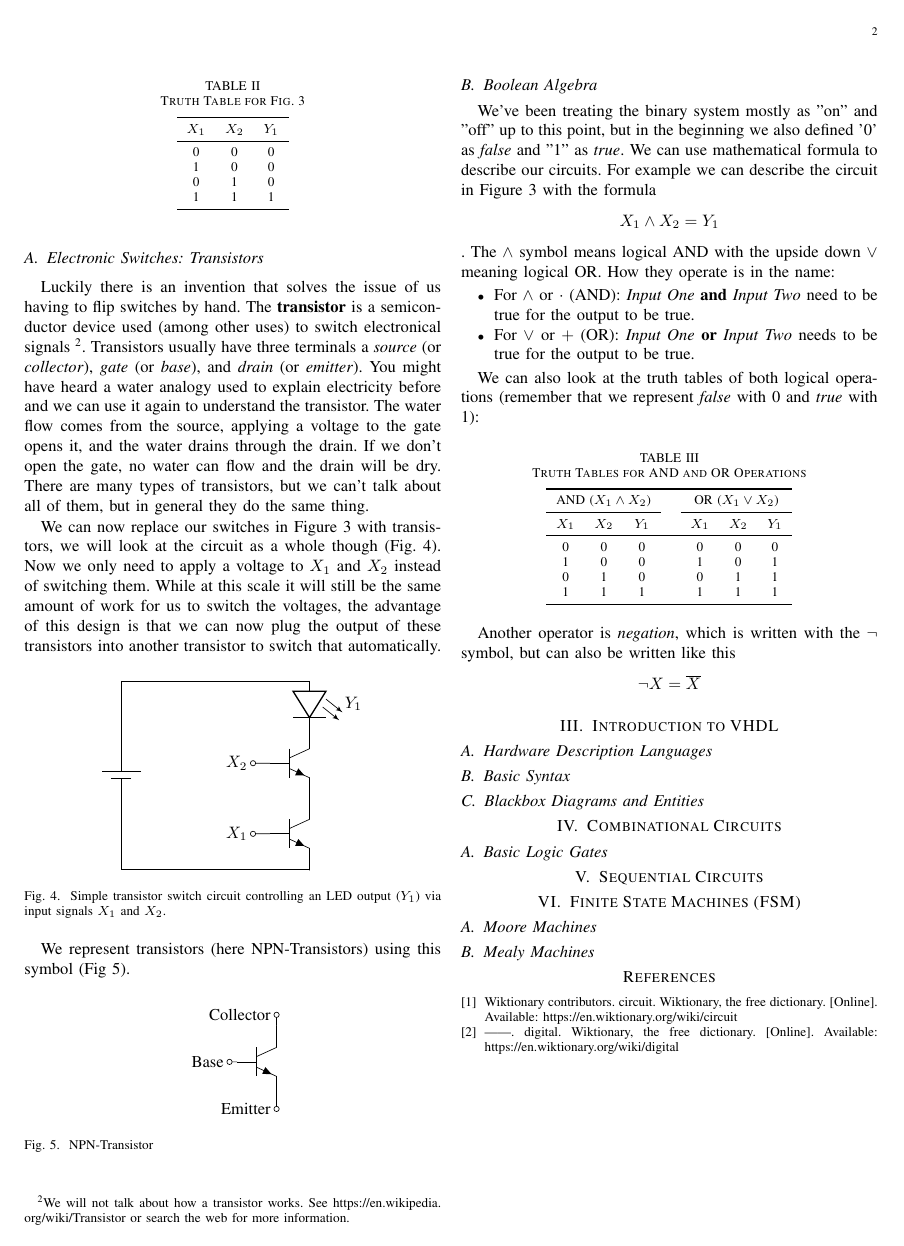
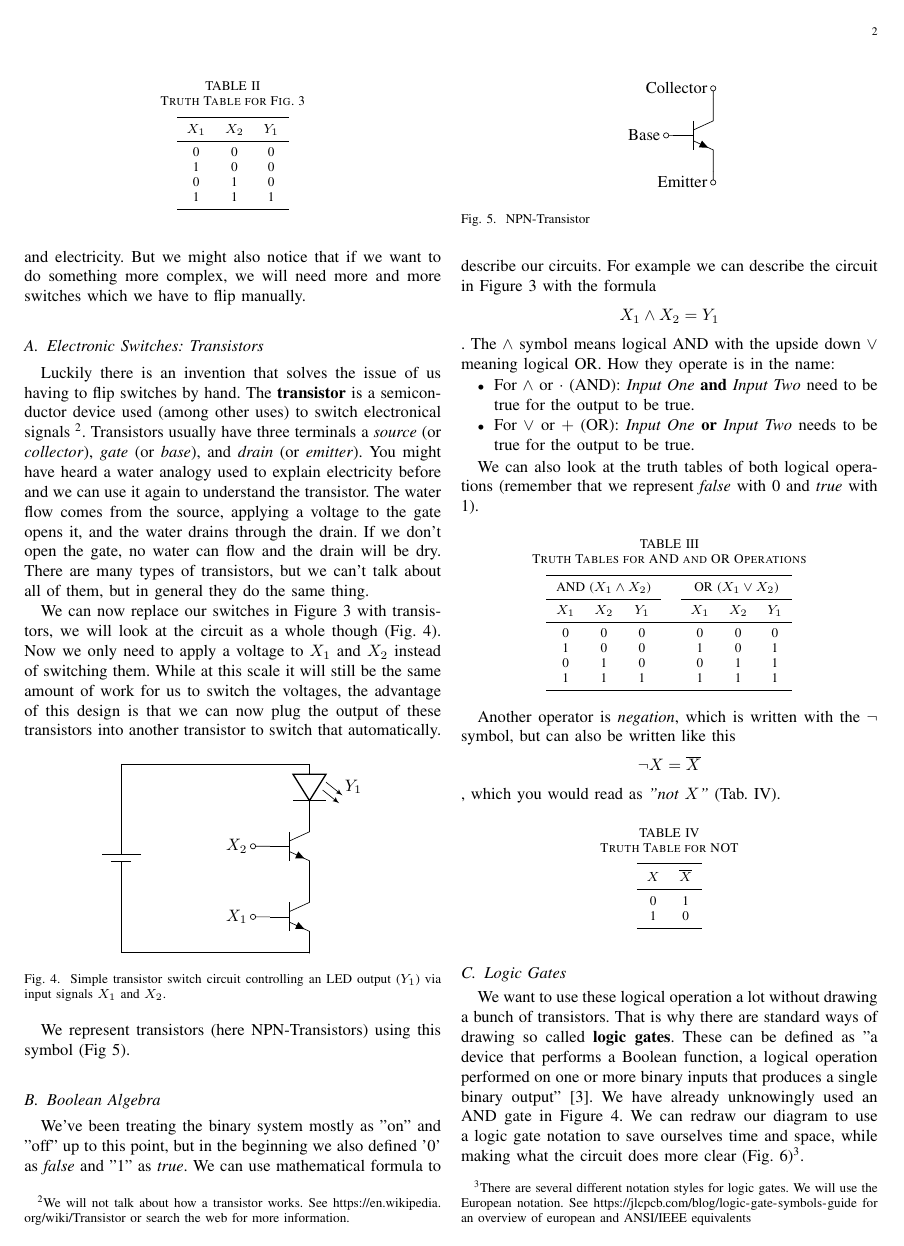
Before and after one commit to Florian-Hagemann/overview-digital-circuits, a LaTeX paper (overview.tex): page 2 of 2 before the commit and page 2 of 3 after it. Compiled offline with pdfLaTeX.

Commit message:
add more stuff

```diff
--- a/overview.tex
+++ b/overview.tex
@@ -181,4 +181,22 @@ We can also look at the truth tables of both logical operations (remember that w
     \end{tabular}
 \end{table}
 
-Another operator is \emph{negation}, which is written with the $\neg$ symbol, but can also be written like this $$\neg X = \overline{X}$$
+Another operator is \emph{negation}, which is written with the $\neg$ symbol, but can also be written like this $$\neg X = \overline{X}$$, which you would read as \emph{"not $X$"} (Tab. \ref{tab:truth_table_not}).
+
+\begin{table}[htbp]
+    \centering
+    \caption{Truth Table for NOT}
+    \label{tab:truth_table_not}
+    \vspace{-4pt}
+    \begin{tabular}{cc}
+        \toprule
+        $X$ & $\overline{X}$ \\
+        \midrule
+        0 & 1 \\
+        1 & 0 \\
+        \bottomrule
+    \end{tabular}
+\end{table}
+
+\subsection{Logic Gates}
+We want to use these logical operation a lot without drawing a bunch of transistors. That is why there are standard ways of drawing so called \textbf{logic gates}. These can be defined as "a device that performs a Boolean function, a logical operation performed on one or more binary inputs that produces a single binary output" \cite{wikipedia_logic_gates}. We have already unknowingly used an AND gate in Figure \ref{fig:npn_transistor_switch}. We can redraw our diagram to use a logic gate notation to save ourselves time and space, while making what the circuit does more clear (Fig. \ref{fig:and_gate})\footnote{There are several different notation styles for logic gates. We will use the European notation. See \url{https://jlcpcb.com/blog/logic-gate-symbols-guide} for an overview of european and ANSI/IEEE equivalents}.
```
Also changed, not shown: sources.bib (+8 -0 lines), overview.pdf, overview.tex (19 more changed lines).
